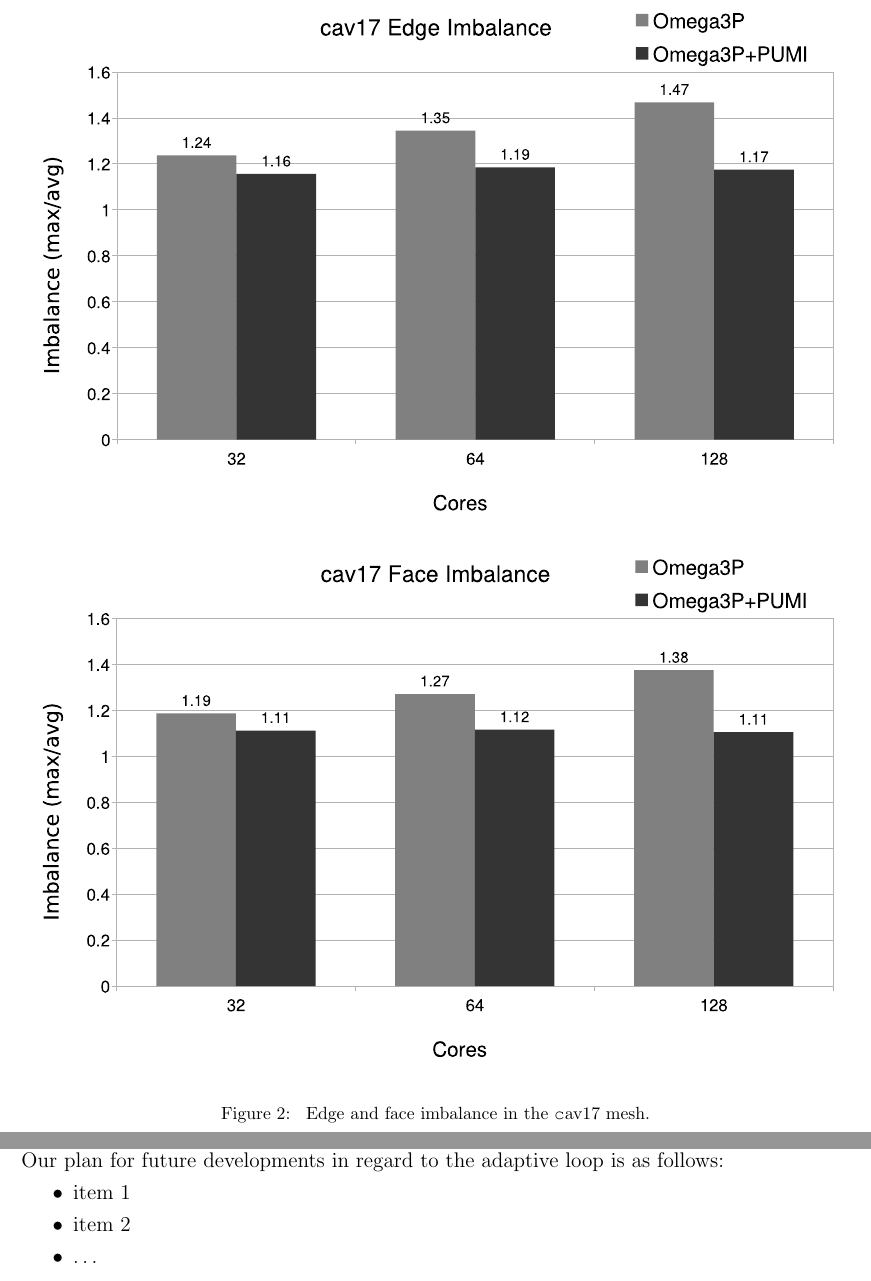
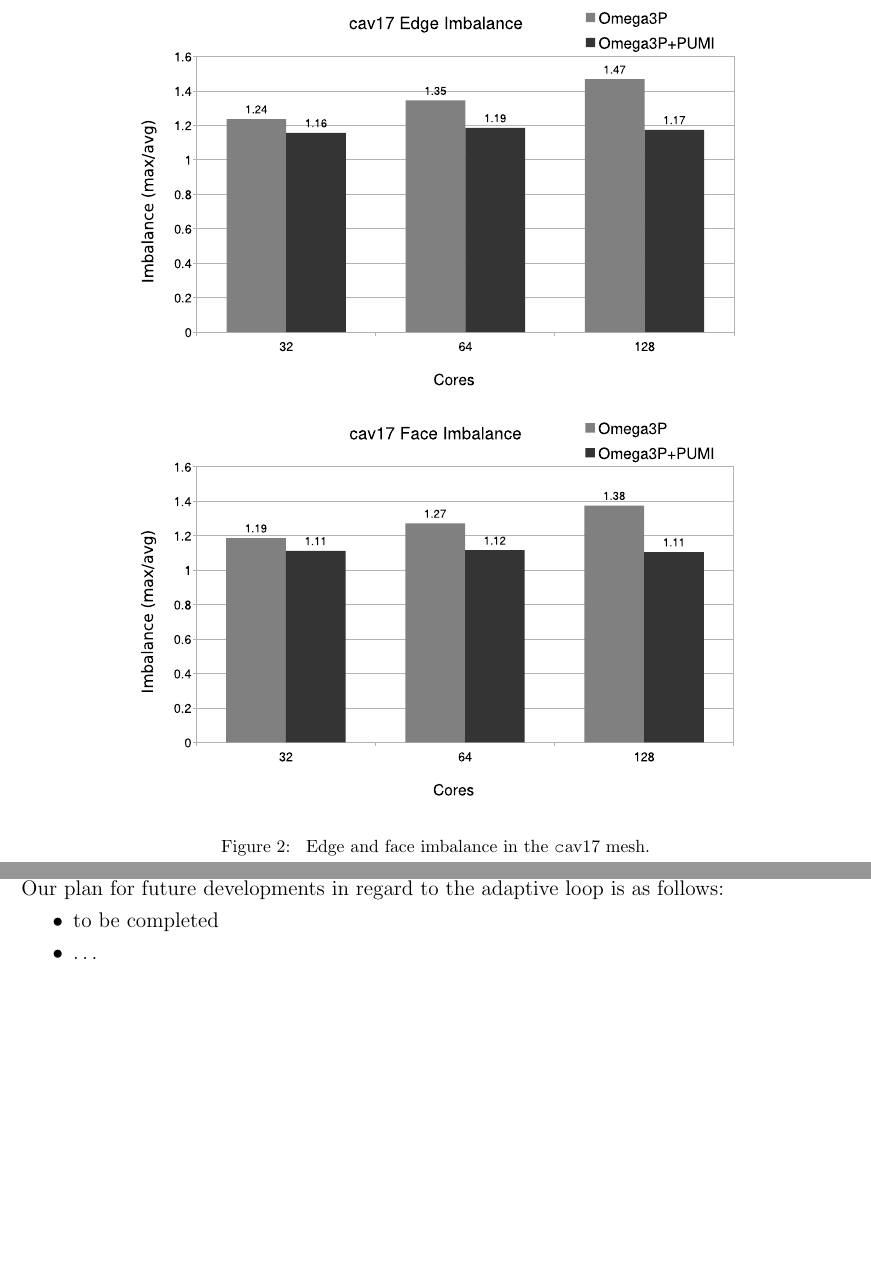
Before and after one commit to SCOREC/pumi-docs, a LaTeX CV (ace3p_progress_report/curve_adapt_report/curve_adapt_report.tex): two parts of pages 5 and 11 of 14 before the commit and two parts of pages 5 and 11 of 13 after it, joined at a grey line, cut so that both start at the same text, the shorter picture padded with empty space. Compiled offline with pdfLaTeX.

Commit message:
some stylistic changes

```diff
--- a/ace3p_progress_report/curve_adapt_report/curve_adapt_report.tex
+++ b/ace3p_progress_report/curve_adapt_report/curve_adapt_report.tex
@@ -207,10 +207,10 @@ imbalance by 27 points.
 At 64 parts the edge and face imbalances are reduced by over 15 points each and
 at 32 parts ParMA reduces the imbalances by eight points.
 
-\begin{figure}[ht]
+\begin{figure}[!ph]
 \centering
-  \includegraphics[width=\textwidth]{cav17-edge-imb.eps} \\
-  \includegraphics[width=\textwidth]{cav17-face-imb.eps} \\
+  \includegraphics[width=0.75\textwidth]{cav17-edge-imb.eps} \\
+  \includegraphics[width=0.75\textwidth]{cav17-face-imb.eps}
   \caption{\label{fig:cav17imb} Edge and face imbalance in the {\texttt cav17} mesh.}
 \end{figure}
 
@@ -343,8 +340,7 @@ In particular, Fig. \ref{pill} shows the results for the smaller ``PILLBOX''. We
 Our plan for future developments in regard to the adaptive loop is as follows:
 \setstretch{0.75}
 \begin{itemize}
-  \item item 1
-  \item item 2
+  \item to be completed
   \item \dots
 \end{itemize}
 \setstretch{1.5}
```
Also changed, not shown: ace3p_progress_report/curve_adapt_report/curve_adapt_report.tex (17 more changed lines).
